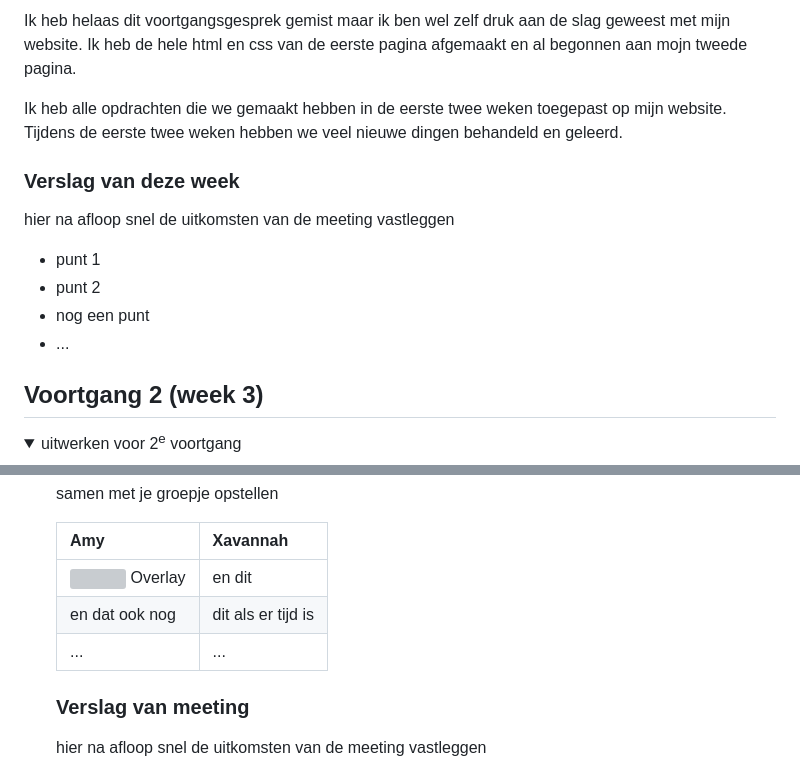
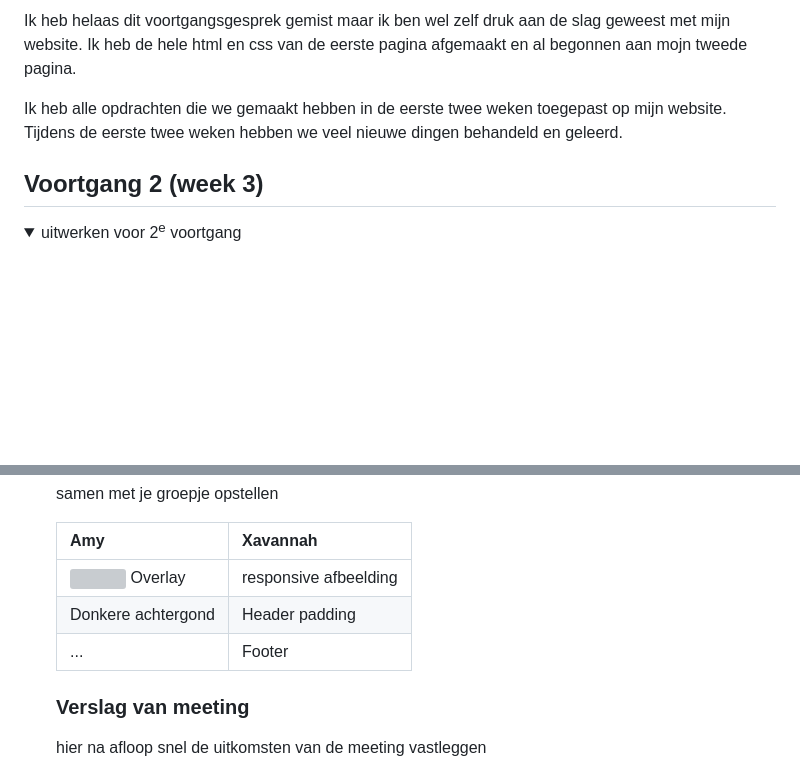
Before and after one commit to xavannahb/websitefed, a Markdown page: README.md, 2 parts joined by grey strips. Drawn GitHub-style; folded sections open; blank space fills up the shorter version; grey boxes are pictures that could not be loaded.

```diff
--- a/README.md
+++ b/README.md
@@ -89,14 +86,6 @@ Nb. Door *open* toe te voegen aan een *details* element kun je deze standaard op
  Ik heb helaas dit voortgangsgesprek gemist maar ik ben wel zelf druk aan de slag geweest met mijn website. Ik heb de hele html en css van de eerste pagina afgemaakt en al begonnen aan mojn tweede pagina.
 
 Ik heb alle opdrachten die we gemaakt hebben in de eerste twee weken toegepast op mijn website. Tijdens de eerste twee weken hebben we veel nieuwe dingen behandeld en geleerd.
-
-  ### Verslag van deze week
-  hier na afloop snel de uitkomsten van de meeting vastleggen
-
-  - punt 1
-  - punt 2
-  - nog een punt
-  - ...
 
 </details>
 
@@ -165,9 +154,9 @@ Er ging best wel veel goed deze week. Ik heb veel vooruit gang gemaakt met de pu
 
   | Amy            | Xavannah           |
   | ---            | ---                |
-  | <img> Overlay  | en dit             |
-  | en dat ook nog | dit als er tijd is |
-  | ...            | ...                |
+  | <img> Overlay  | responsive afbeelding             |
+  | Donkere achtergond | Header padding |
+  | ...            | Footer              |
 
 
   ### Verslag van meeting
```
Also changed, not shown: other parts of README.md (+0 -3 lines).
